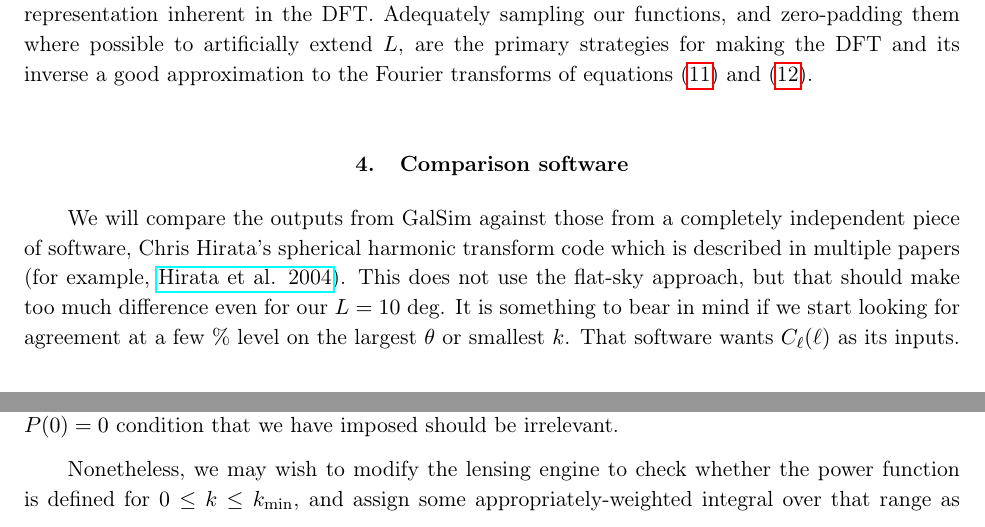
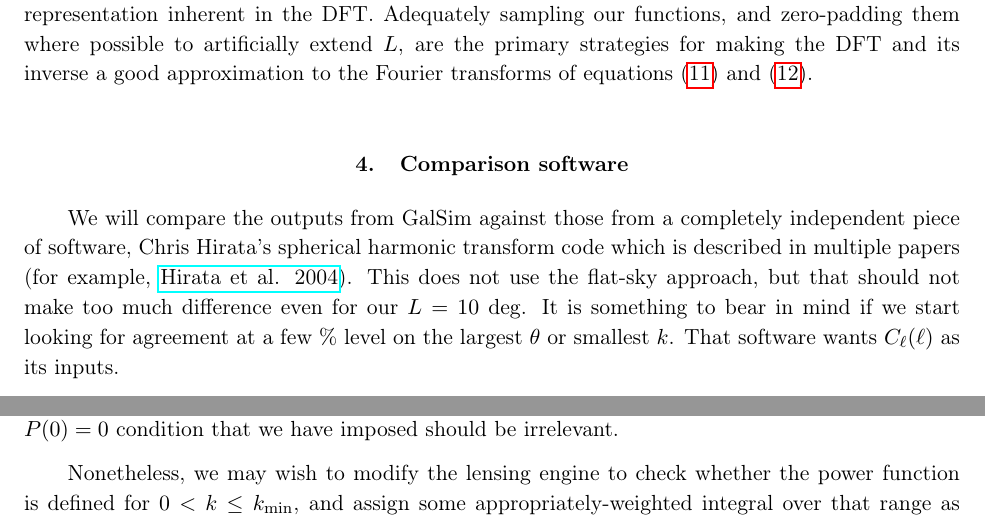
Before and after one commit to GalSim-developers/GalSim, a LaTeX paper (devel/modules/lensing_engine.tex): two parts of pages 9 and 15 of 18, joined at a grey line, cut so that both start at the same text. Compiled offline with pdfLaTeX.

Commit message:
typos (#248)

```diff
--- a/devel/modules/lensing_engine.tex
+++ b/devel/modules/lensing_engine.tex
@@ -466,7 +466,7 @@ Chris Hirata's spherical harmonic transform code which is described in
 multiple papers (for example,
 \href{http://adsabs.harvard.edu/abs/2004PhRvD..70j3501H}{Hirata
   et~al. 2004}).  This does not use the flat-sky
-approach, but that should make too much difference even
+approach, but that should not make too much difference even
 for our $L=10$ deg.  It is something to bear in mind if we start
 looking for agreement at a few \% level on the largest $\theta$ or
 smallest $k$.  That software wants $C_\ell(\ell)$ as its inputs.
@@ -791,7 +791,7 @@ the values of $k$ that are accessible to our grid, the $P(0)=0$
 condition that we have imposed should be irrelevant.
 
 Nonetheless, we may wish to modify the lensing engine to check whether
-the power function is defined for $0\le k\le\kmin$, and assign some
+the power function is defined for $0< k\le\kmin$, and assign some
 appropriately-weighted integral over that range as $P(k=0)$.
 
 \end{document}
```
